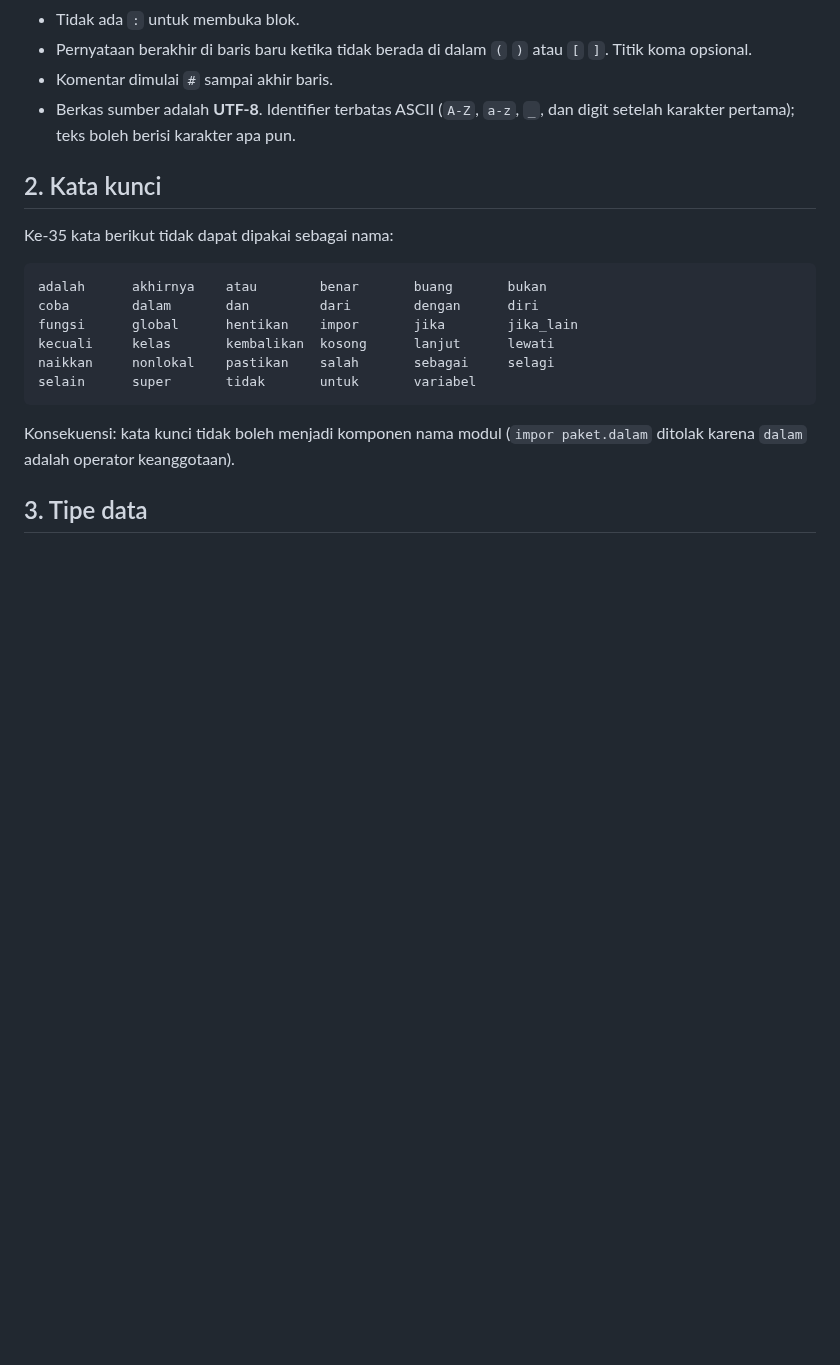
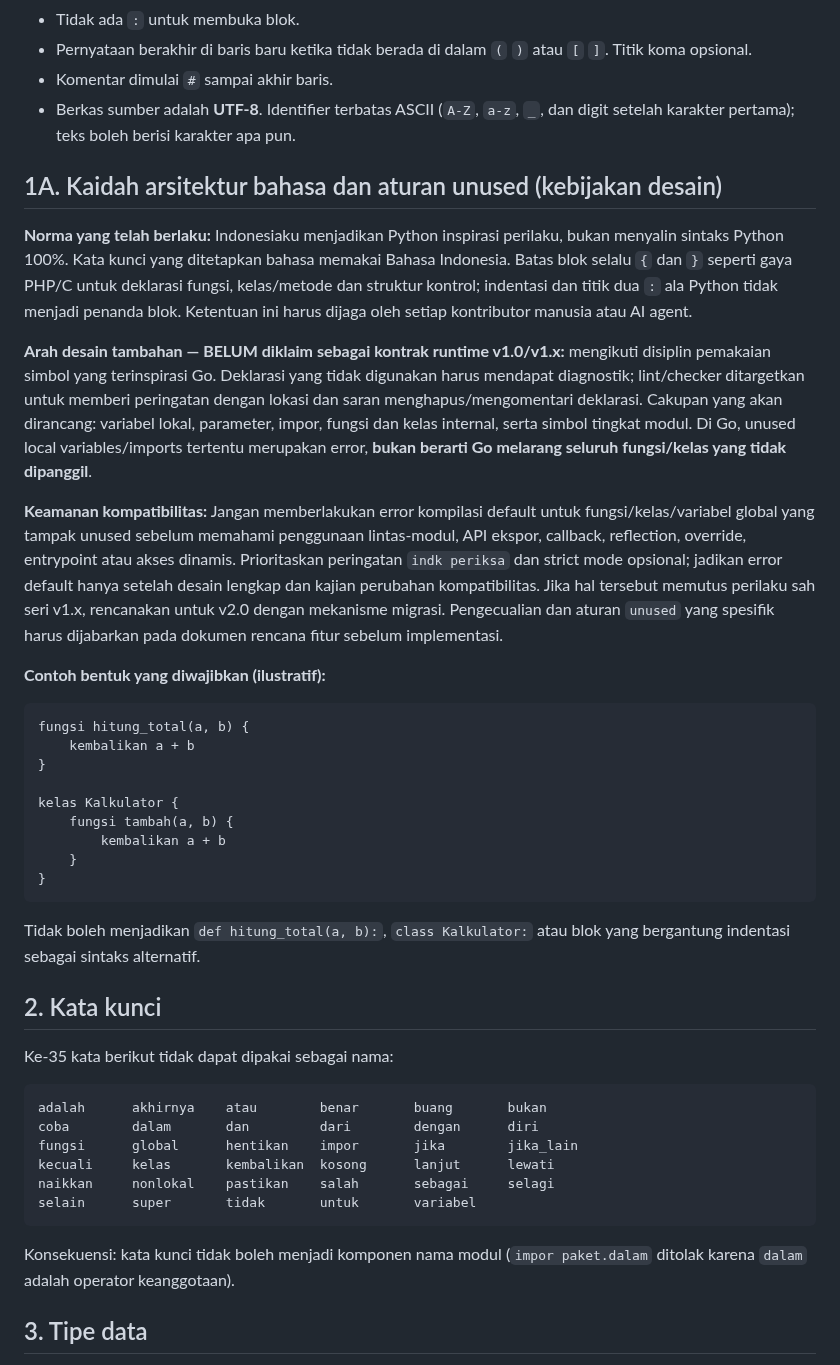
Before and after one commit to teguh02/Indonesiaku, a Markdown page: docs/SPESIFIKASI.md, the part around the change. GitHub-like rendering; blank space fills up the shorter version.

Commit message:
Docs: wajibkan identitas Indonesiaku dan rencanakan diagnostik unused ala Go

````diff
--- a/docs/SPESIFIKASI.md
+++ b/docs/SPESIFIKASI.md
@@ -30,6 +30,30 @@ Indonesiaku meniru **semantik** Python, tetapi **tidak** sintaks bloknya.
 - Komentar dimulai `#` sampai akhir baris.
 - Berkas sumber adalah **UTF-8**. Identifier terbatas ASCII (`A-Z`, `a-z`,
   `_`, dan digit setelah karakter pertama); teks boleh berisi karakter apa pun.
+
+## 1A. Kaidah arsitektur bahasa dan aturan unused (kebijakan desain)
+
+**Norma yang telah berlaku:** Indonesiaku menjadikan Python inspirasi perilaku, bukan menyalin sintaks Python 100%. Kata kunci yang ditetapkan bahasa memakai Bahasa Indonesia. Batas blok selalu `{` dan `}` seperti gaya PHP/C untuk deklarasi fungsi, kelas/metode dan struktur kontrol; indentasi dan titik dua `:` ala Python tidak menjadi penanda blok. Ketentuan ini harus dijaga oleh setiap kontributor manusia atau AI agent.
+
+**Arah desain tambahan — BELUM diklaim sebagai kontrak runtime v1.0/v1.x:** mengikuti disiplin pemakaian simbol yang terinspirasi Go. Deklarasi yang tidak digunakan harus mendapat diagnostik; lint/checker ditargetkan untuk memberi peringatan dengan lokasi dan saran menghapus/mengomentari deklarasi. Cakupan yang akan dirancang: variabel lokal, parameter, impor, fungsi dan kelas internal, serta simbol tingkat modul. Di Go, unused local variables/imports tertentu merupakan error, **bukan berarti Go melarang seluruh fungsi/kelas yang tidak dipanggil**.
+
+**Keamanan kompatibilitas:** Jangan memberlakukan error kompilasi default untuk fungsi/kelas/variabel global yang tampak unused sebelum memahami penggunaan lintas-modul, API ekspor, callback, reflection, override, entrypoint atau akses dinamis. Prioritaskan peringatan `indk periksa` dan strict mode opsional; jadikan error default hanya setelah desain lengkap dan kajian perubahan kompatibilitas. Jika hal tersebut memutus perilaku sah seri v1.x, rencanakan untuk v2.0 dengan mekanisme migrasi. Pengecualian dan aturan `unused` yang spesifik harus dijabarkan pada dokumen rencana fitur sebelum implementasi.
+
+**Contoh bentuk yang diwajibkan (ilustratif):**
+
+```indonesiaku
+fungsi hitung_total(a, b) {
+    kembalikan a + b
+}
+
+kelas Kalkulator {
+    fungsi tambah(a, b) {
+        kembalikan a + b
+    }
+}
+```
+
+Tidak boleh menjadikan `def hitung_total(a, b):`, `class Kalkulator:` atau blok yang bergantung indentasi sebagai sintaks alternatif.
 
 ## 2. Kata kunci
 
````
